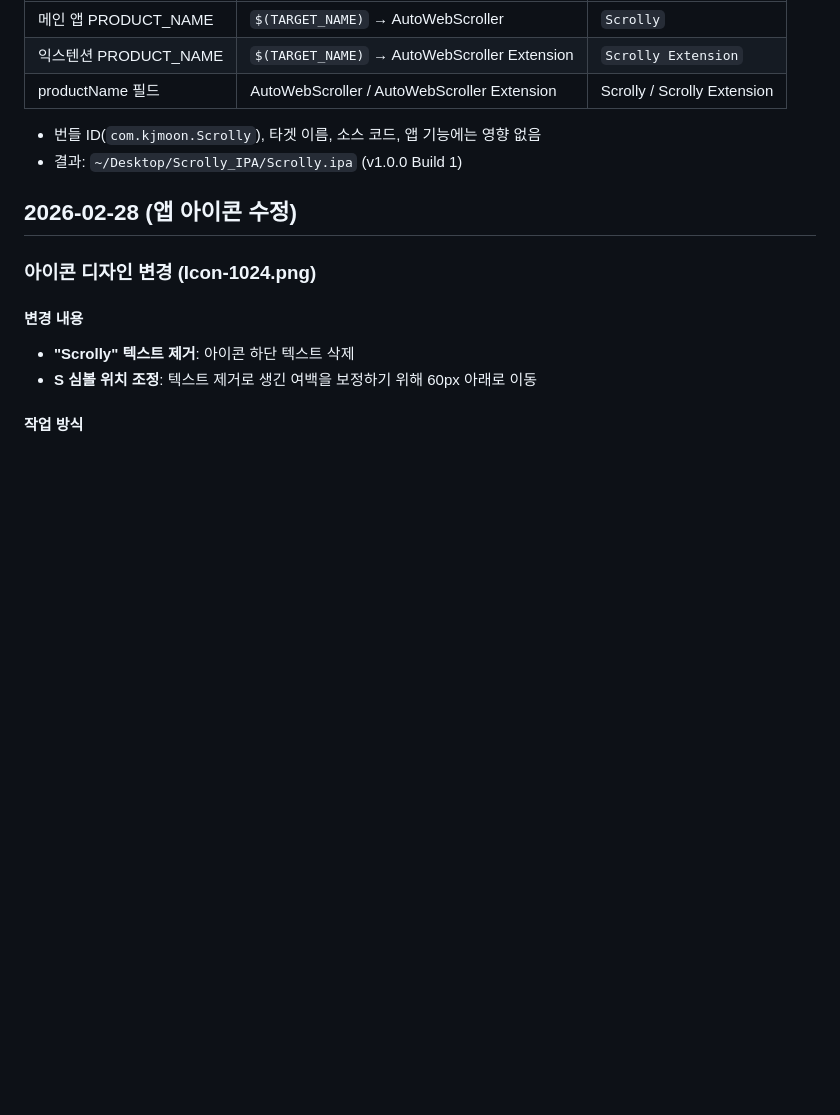
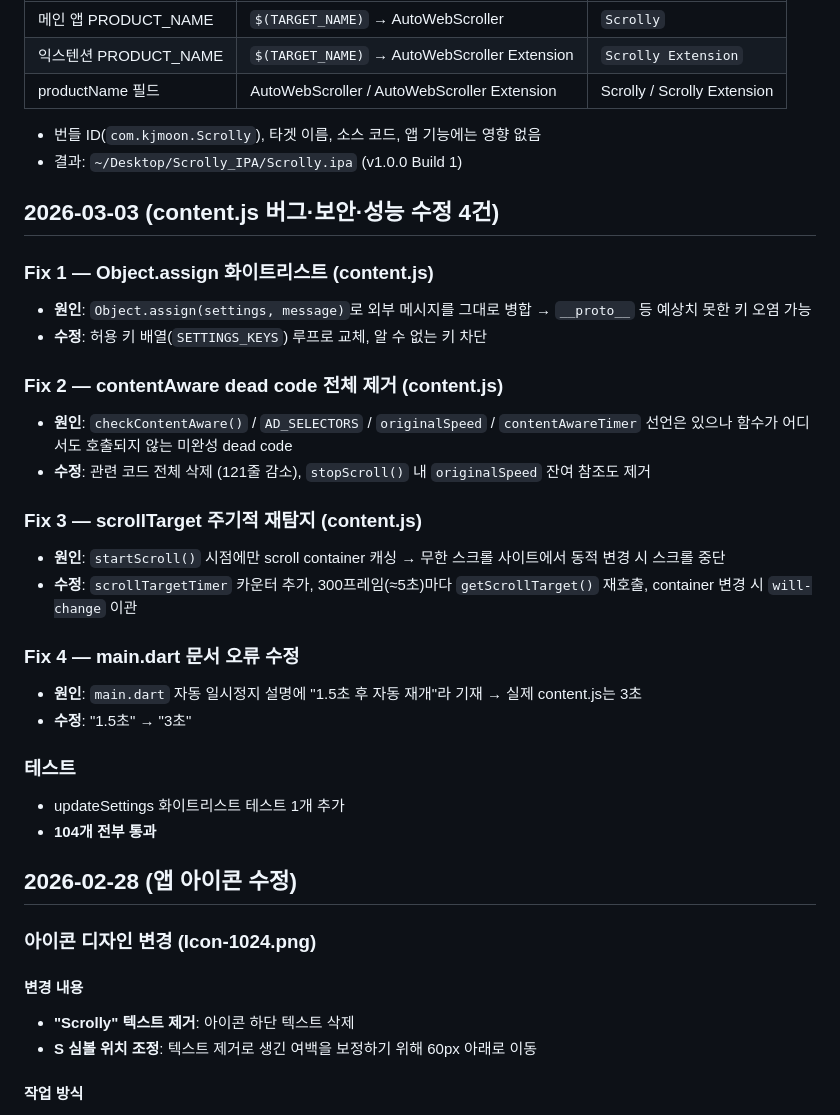
Before and after one commit to moonkj/Scrolly-App, a Markdown page: process.md, the part around the change. GitHub-like rendering; blank space fills up the shorter version.

Commit message:
docs: process.md — content.js 버그·보안·성능 수정 4건 내역 추가
Co-Authored-By: Claude Sonnet 4.6 <noreply@anthropic.com>

```diff
--- a/process.md
+++ b/process.md
@@ -396,6 +396,28 @@
 - 번들 ID(`com.kjmoon.Scrolly`), 타겟 이름, 소스 코드, 앱 기능에는 영향 없음
 - 결과: `~/Desktop/Scrolly_IPA/Scrolly.ipa` (v1.0.0 Build 1)
 
+## 2026-03-03 (content.js 버그·보안·성능 수정 4건)
+
+### Fix 1 — Object.assign 화이트리스트 (content.js)
+- **원인**: `Object.assign(settings, message)`로 외부 메시지를 그대로 병합 → `__proto__` 등 예상치 못한 키 오염 가능
+- **수정**: 허용 키 배열(`SETTINGS_KEYS`) 루프로 교체, 알 수 없는 키 차단
+
+### Fix 2 — contentAware dead code 전체 제거 (content.js)
+- **원인**: `checkContentAware()` / `AD_SELECTORS` / `originalSpeed` / `contentAwareTimer` 선언은 있으나 함수가 어디서도 호출되지 않는 미완성 dead code
+- **수정**: 관련 코드 전체 삭제 (121줄 감소), `stopScroll()` 내 `originalSpeed` 잔여 참조도 제거
+
+### Fix 3 — scrollTarget 주기적 재탐지 (content.js)
+- **원인**: `startScroll()` 시점에만 scroll container 캐싱 → 무한 스크롤 사이트에서 동적 변경 시 스크롤 중단
+- **수정**: `scrollTargetTimer` 카운터 추가, 300프레임(≈5초)마다 `getScrollTarget()` 재호출, container 변경 시 `will-change` 이관
+
+### Fix 4 — main.dart 문서 오류 수정
+- **원인**: `main.dart` 자동 일시정지 설명에 "1.5초 후 자동 재개"라 기재 → 실제 content.js는 3초
+- **수정**: "1.5초" → "3초"
+
+### 테스트
+- updateSettings 화이트리스트 테스트 1개 추가
+- **104개 전부 통과**
+
 ## 2026-02-28 (앱 아이콘 수정)
 
 ### 아이콘 디자인 변경 (Icon-1024.png)
```
